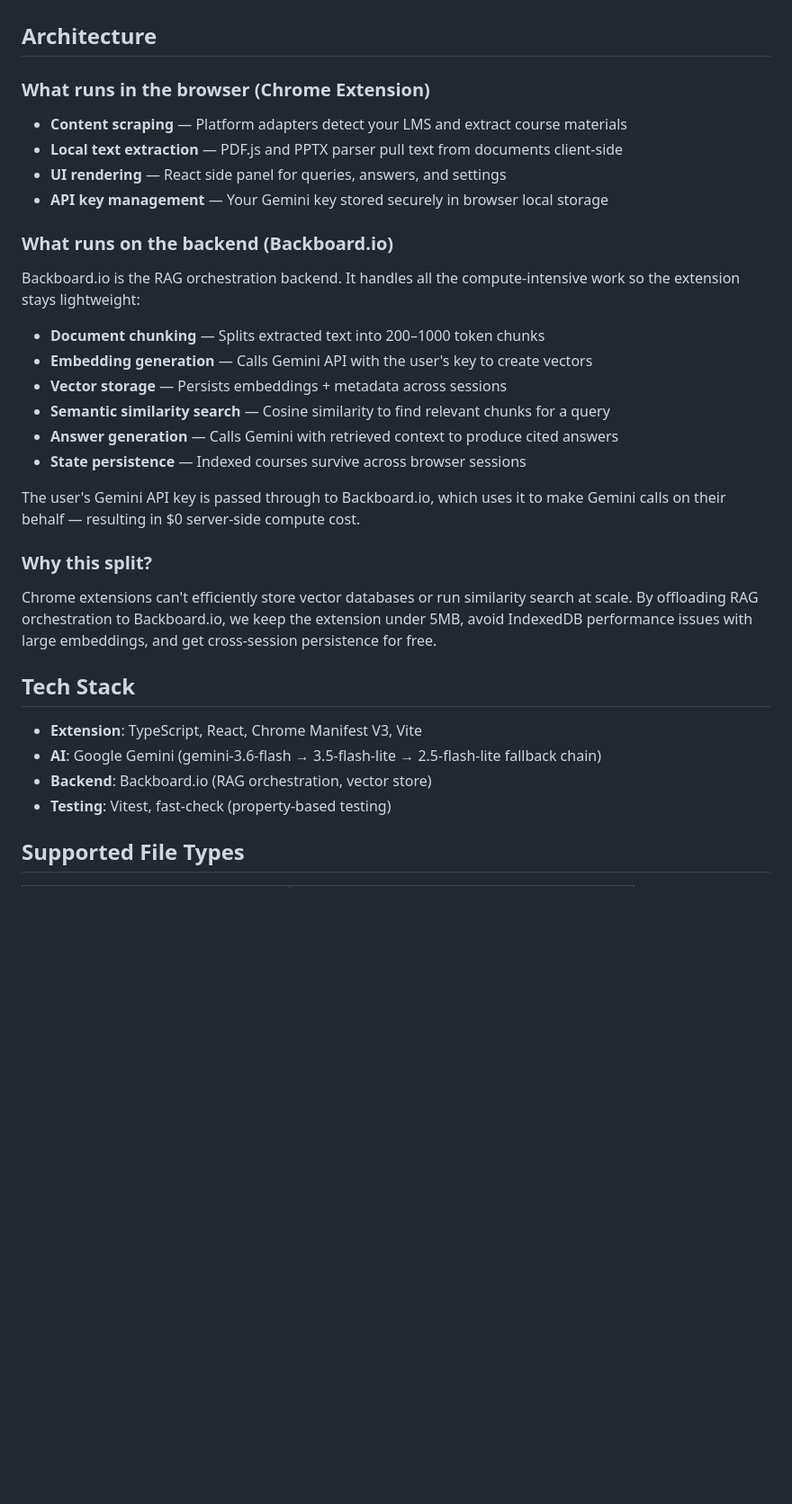
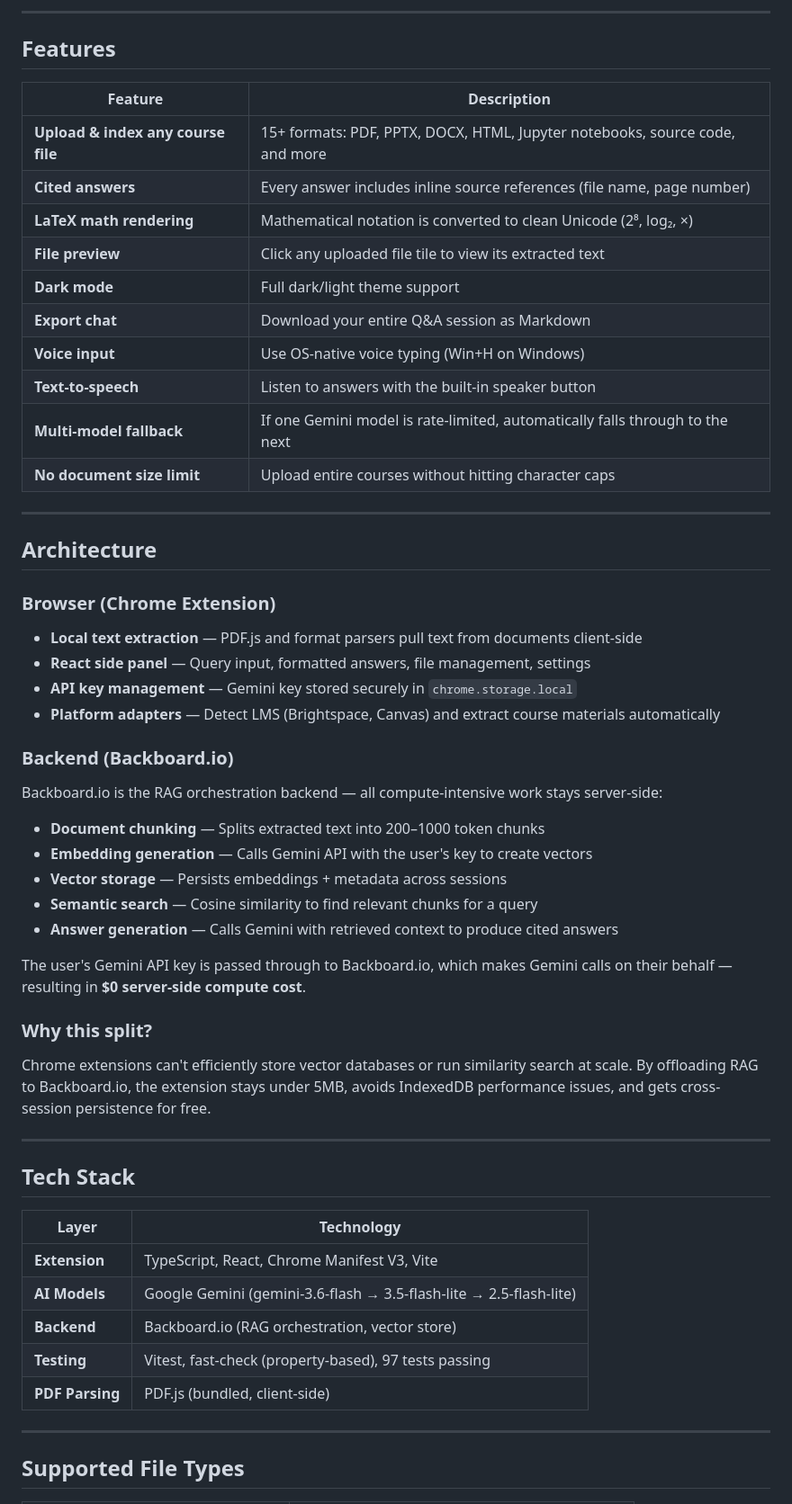
Before and after one commit to tridibbanik17/CUTC-Transform-Hackathon-2026, a Markdown page: README.md, the part around one of its changes. Shown at 90% size. Drawn GitHub-style; blank space fills up the shorter version.

Commit message:
docs: rewrite README with demo video, try-it-yourself guide, screenshots, and Chrome Web Store note

```diff
--- a/README.md
+++ b/README.md
@@ -4,36 +42,60 @@ A Chrome extension that turns your school's course page (Brightspace, Canvas) in
+---
+
+## Features
+
+| Feature | Description |
+|---------|-------------|
+| **Upload & index any course file** | 15+ formats: PDF, PPTX, DOCX, HTML, Jupyter notebooks, source code, and more |
+| **Cited answers** | Every answer includes inline source references (file name, page number) |
+| **LaTeX math rendering** | Mathematical notation is converted to clean Unicode (2⁸, log₂, ×) |
+| **File preview** | Click any uploaded file tile to view its extracted text |
+| **Dark mode** | Full dark/light theme support |
+| **Export chat** | Download your entire Q&A session as Markdown |
+| **Voice input** | Use OS-native voice typing (Win+H on Windows) |
+| **Text-to-speech** | Listen to answers with the built-in speaker button |
+| **Multi-model fallback** | If one Gemini model is rate-limited, automatically falls through to the next |
+| **No document size limit** | Upload entire courses without hitting character caps |
+
+---
 
 ## Architecture
 
-### What runs in the browser (Chrome Extension)
+### Browser (Chrome Extension)
 
-- **Content scraping** — Platform adapters detect your LMS and extract course materials
-- **Local text extraction** — PDF.js and PPTX parser pull text from documents client-side
-- **UI rendering** — React side panel for queries, answers, and settings
-- **API key management** — Your Gemini key stored securely in browser local storage
+- **Local text extraction** — PDF.js and format parsers pull text from documents client-side
+- **React side panel** — Query input, formatted answers, file management, settings
+- **API key management** — Gemini key stored securely in `chrome.storage.local`
+- **Platform adapters** — Detect LMS (Brightspace, Canvas) and extract course materials automatically
 
-### What runs on the backend (Backboard.io)
+### Backend (Backboard.io)
 
-Backboard.io is the RAG orchestration backend. It handles all the compute-intensive work so the extension stays lightweight:
+Backboard.io is the RAG orchestration backend — all compute-intensive work stays server-side:
 
 - **Document chunking** — Splits extracted text into 200–1000 token chunks
 - **Embedding generation** — Calls Gemini API with the user's key to create vectors
 - **Vector storage** — Persists embeddings + metadata across sessions
-- **Semantic similarity search** — Cosine similarity to find relevant chunks for a query
+- **Semantic search** — Cosine similarity to find relevant chunks for a query
 - **Answer generation** — Calls Gemini with retrieved context to produce cited answers
-- **State persistence** — Indexed courses survive across browser sessions
 
-The user's Gemini API key is passed through to Backboard.io, which uses it to make Gemini calls on their behalf — resulting in $0 server-side compute cost.
+The user's Gemini API key is passed through to Backboard.io, which makes Gemini calls on their behalf — resulting in **$0 server-side compute cost**.
 
 ### Why this split?
 
-Chrome extensions can't efficiently store vector databases or run similarity search at scale. By offloading RAG orchestration to Backboard.io, we keep the extension under 5MB, avoid IndexedDB performance issues with large embeddings, and get cross-session persistence for free.
+Chrome extensions can't efficiently store vector databases or run similarity search at scale. By offloading RAG to Backboard.io, the extension stays under 5MB, avoids IndexedDB performance issues, and gets cross-session persistence for free.
+
+---
 
 ## Tech Stack
 
-- **Extension**: TypeScript, React, Chrome Manifest V3, Vite
-- **AI**: Google Gemini (gemini-3.6-flash → 3.5-flash-lite → 2.5-flash-lite fallback chain)
-- **Backend**: Backboard.io (RAG orchestration, vector store)
-- **Testing**: Vitest, fast-check (property-based testing)
+| Layer | Technology |
+|-------|-----------|
+| **Extension** | TypeScript, React, Chrome Manifest V3, Vite |
+| **AI Models** | Google Gemini (gemini-3.6-flash → 3.5-flash-lite → 2.5-flash-lite) |
+| **Backend** | Backboard.io (RAG orchestration, vector store) |
+| **Testing** | Vitest, fast-check (property-based), 97 tests passing |
+| **PDF Parsing** | PDF.js (bundled, client-side) |
+
+---
 
 ## Supported File Types
 
```
Also changed, not shown: other parts of README.md (+104 -46 lines).
